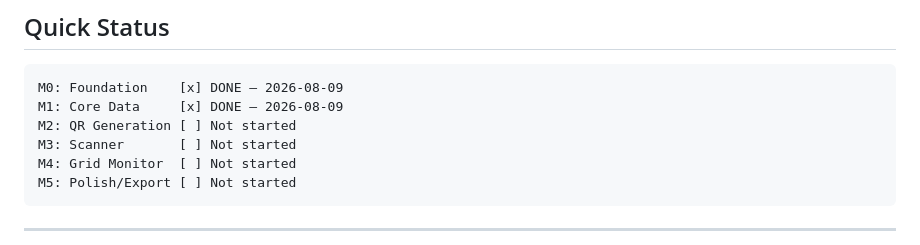
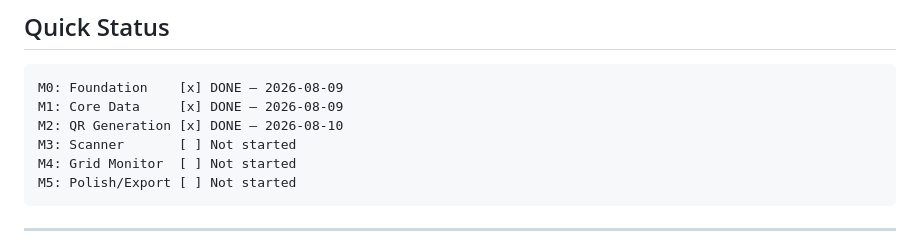
Before and after one commit to Fadhlijeu/smartstock, a Markdown page: progress.md, the part around the change. GitHub-like rendering.

Commit message:
docs(progress): update M2 status done

````diff
--- a/progress.md
+++ b/progress.md
@@ -24,7 +24,7 @@
 ```
 M0: Foundation    [x] DONE — 2026-08-09
 M1: Core Data     [x] DONE — 2026-08-09
-M2: QR Generation [ ] Not started
+M2: QR Generation [x] DONE — 2026-08-10
 M3: Scanner       [ ] Not started
 M4: Grid Monitor  [ ] Not started
 M5: Polish/Export [ ] Not started
````
